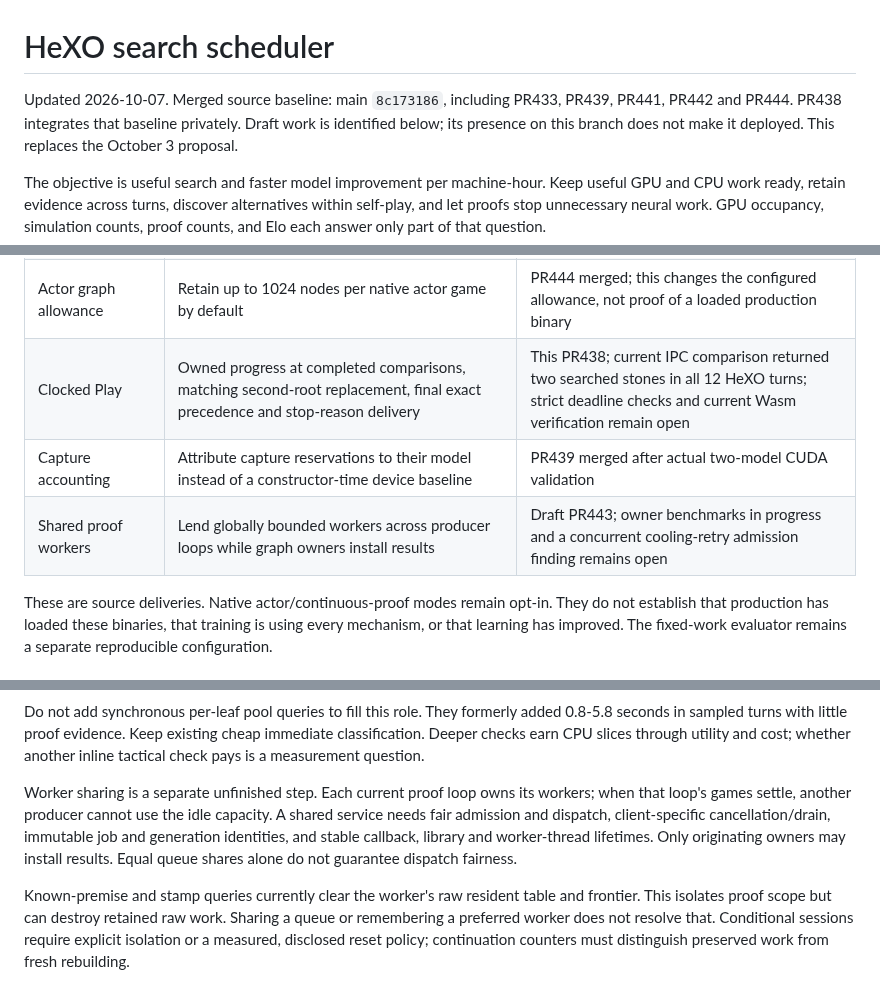
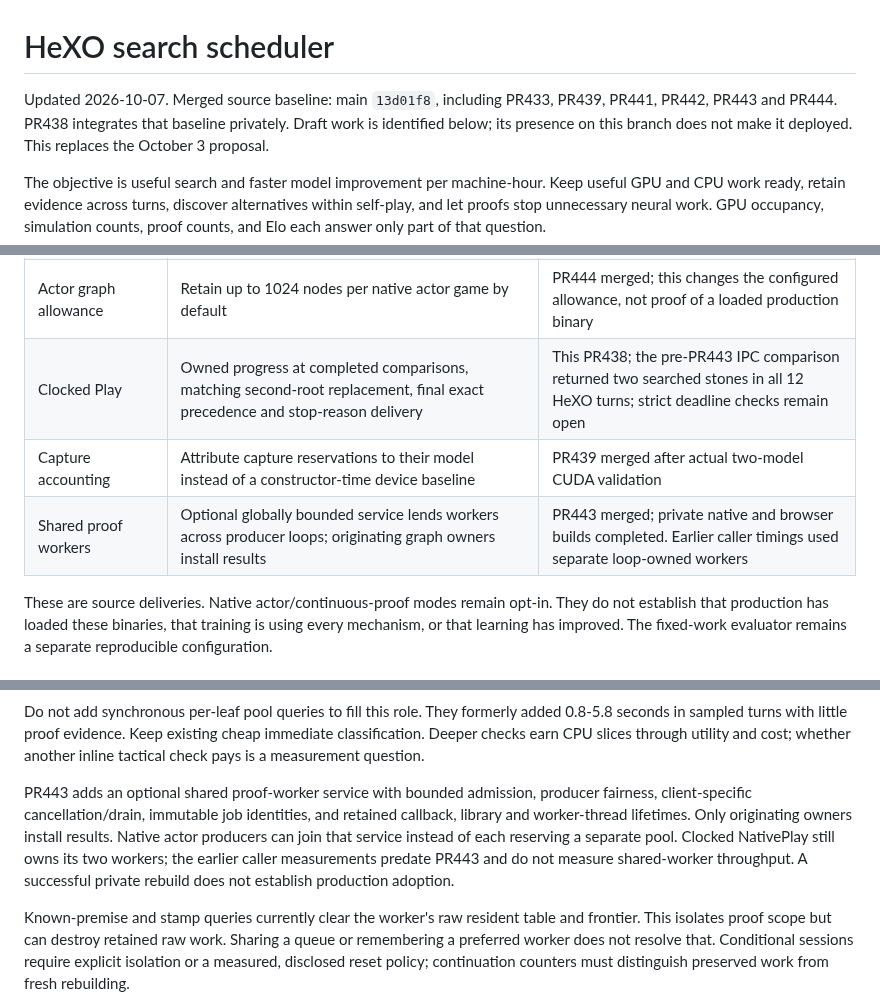
Before and after one commit to Tomodovodoo/HeXO, a Markdown page: docs/search-scheduler-design.md, 3 parts joined by grey strips. GitHub-like rendering.

Commit message:
Record shared proof worker integration and current validation

```diff
--- a/docs/search-scheduler-design.md
+++ b/docs/search-scheduler-design.md
@@ -1,7 +1,7 @@
 # HeXO search scheduler
 
-Updated 2026-10-07. Merged source baseline: main `8c173186`, including PR433,
-PR439, PR441, PR442 and PR444. PR438 integrates that baseline privately. Draft work
+Updated 2026-10-07. Merged source baseline: main `13d01f8`, including PR433,
+PR439, PR441, PR442, PR443 and PR444. PR438 integrates that baseline privately. Draft work
 is identified below; its presence on this branch does not make it deployed.
 This replaces the October 3 proposal.
 
@@ -34,9 +34,9 @@ of that question.
 | Proof supply | Wake one worker, close unsupported quiet sides, retry only after fresh work and count supply exclusions | PR415, PR427; PR440 sets opt-in proof defaults |
 | Actor launcher | Separate inference pumping and shard writes; bounded event drain and no-progress backoff | PR433 merged, including the queued-shard naming fix |
 | Actor graph allowance | Retain up to 1024 nodes per native actor game by default | PR444 merged; this changes the configured allowance, not proof of a loaded production binary |
-| Clocked Play | Owned progress at completed comparisons, matching second-root replacement, final exact precedence and stop-reason delivery | This PR438; current IPC comparison returned two searched stones in all 12 HeXO turns; strict deadline checks and current Wasm verification remain open |
+| Clocked Play | Owned progress at completed comparisons, matching second-root replacement, final exact precedence and stop-reason delivery | This PR438; the pre-PR443 IPC comparison returned two searched stones in all 12 HeXO turns; strict deadline checks remain open |
 | Capture accounting | Attribute capture reservations to their model instead of a constructor-time device baseline | PR439 merged after actual two-model CUDA validation |
-| Shared proof workers | Lend globally bounded workers across producer loops while graph owners install results | Draft PR443; owner benchmarks in progress and a concurrent cooling-retry admission finding remains open |
+| Shared proof workers | Optional globally bounded service lends workers across producer loops; originating graph owners install results | PR443 merged; private native and browser builds completed. Earlier caller timings used separate loop-owned workers |
 
 These are source deliveries. Native actor/continuous-proof modes remain opt-in.
 They do not establish that production has loaded these binaries, that training
@@ -279,12 +279,13 @@ added 0.8-5.8 seconds in sampled turns with little proof evidence. Keep existing
 cheap immediate classification. Deeper checks earn CPU slices through utility
 and cost; whether another inline tactical check pays is a measurement question.
 
-Worker sharing is a separate unfinished step. Each current proof loop owns its
-workers; when that loop's games settle, another producer cannot use the idle
-capacity. A shared service needs fair admission and dispatch, client-specific
-cancellation/drain, immutable job and generation identities, and stable callback,
-library and worker-thread lifetimes. Only originating owners may install results.
-Equal queue shares alone do not guarantee dispatch fairness.
+PR443 adds an optional shared proof-worker service with bounded admission,
+producer fairness, client-specific cancellation/drain, immutable job identities,
+and retained callback, library and worker-thread lifetimes. Only originating
+owners install results. Native actor producers can join that service instead of
+each reserving a separate pool. Clocked NativePlay still owns its two workers;
+the earlier caller measurements predate PR443 and do not measure shared-worker
+throughput. A successful private rebuild does not establish production adoption.
 
 Known-premise and stamp queries currently clear the worker's raw resident table
 and frontier. This isolates proof scope but can destroy retained raw work. Sharing
```
